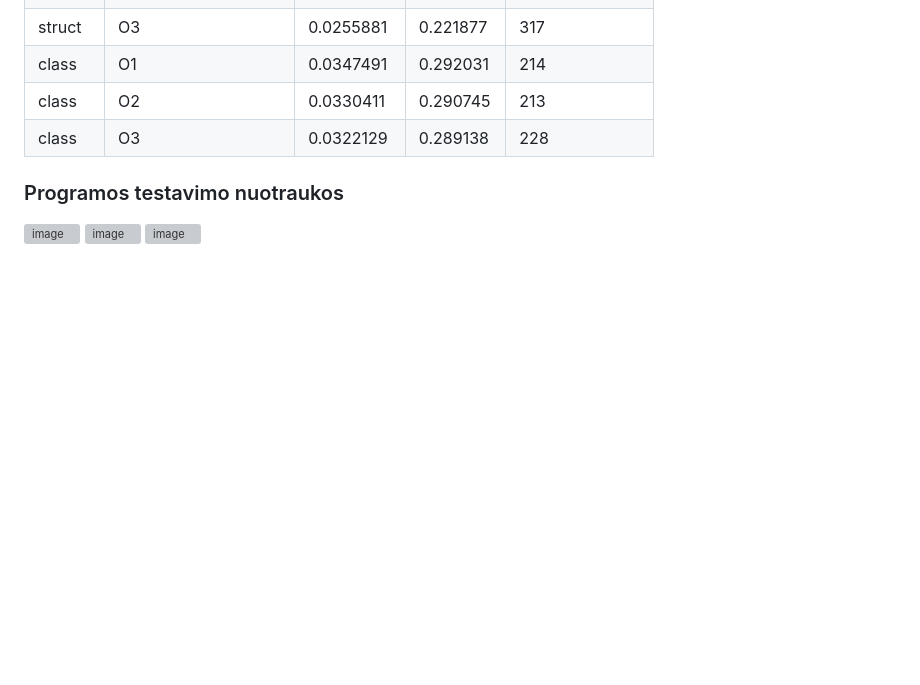
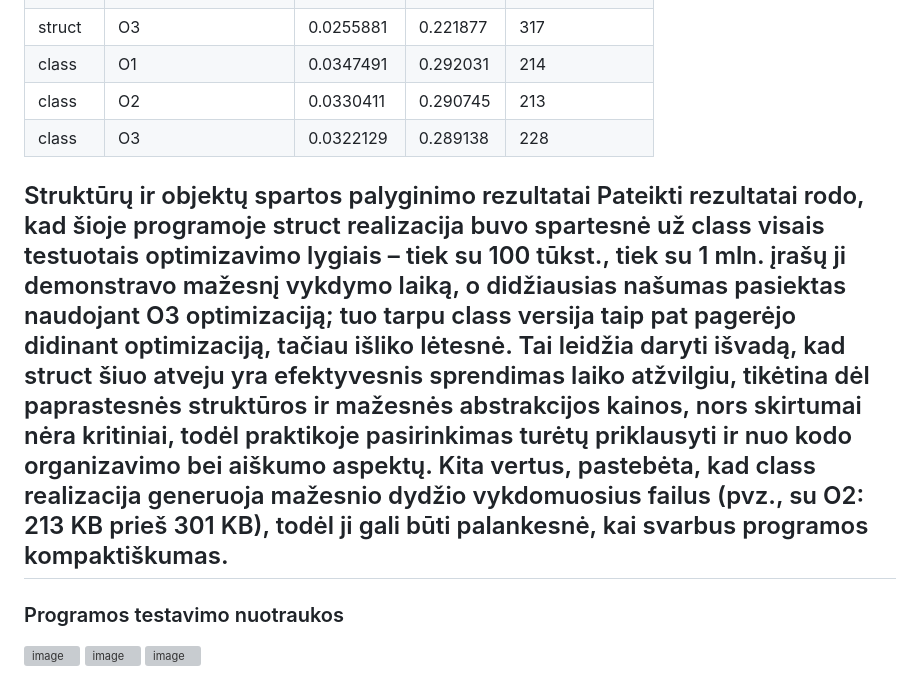
Before and after one commit to IvarasJoma/ObjektinisProgramavimas-3, a Markdown page: README.md, the part around the change. Rendered like a GitHub page; blank space fills up the shorter version; grey boxes are pictures that could not be loaded.

Commit message:
Atnaujintas ReadME

```diff
--- a/README.md
+++ b/README.md
@@ -128,6 +128,9 @@ Testavimas buvo vykdytas šioje sisteminėje aplinkoje:
 | class   | O2                   | 0.0330411      | 0.290745    | 213              |
 | class   | O3                   | 0.0322129      | 0.289138    | 228              |
 
+<h2>Struktūrų ir objektų spartos palyginimo rezultatai</hč>
+Pateikti rezultatai rodo, kad šioje programoje struct realizacija buvo spartesnė už class visais testuotais optimizavimo lygiais – tiek su 100 tūkst., tiek su 1 mln. įrašų ji demonstravo mažesnį vykdymo laiką, o didžiausias našumas pasiektas naudojant O3 optimizaciją; tuo tarpu class versija taip pat pagerėjo didinant optimizaciją, tačiau išliko lėtesnė. Tai leidžia daryti išvadą, kad struct šiuo atveju yra efektyvesnis sprendimas laiko atžvilgiu, tikėtina dėl paprastesnės struktūros ir mažesnės abstrakcijos kainos, nors skirtumai nėra kritiniai, todėl praktikoje pasirinkimas turėtų priklausyti ir nuo kodo organizavimo bei aiškumo aspektų. Kita vertus, pastebėta, kad class realizacija generuoja mažesnio dydžio vykdomuosius failus (pvz., su O2: 213 KB prieš 301 KB), todėl ji gali būti palankesnė, kai svarbus programos kompaktiškumas.
+
 
 <h3>Programos testavimo nuotraukos</h3>
 <img width="695" height="1259" alt="image" src="https://github.com/user-attachments/assets/2821790d-aef5-4263-aa79-571a808f9db3" />
```
